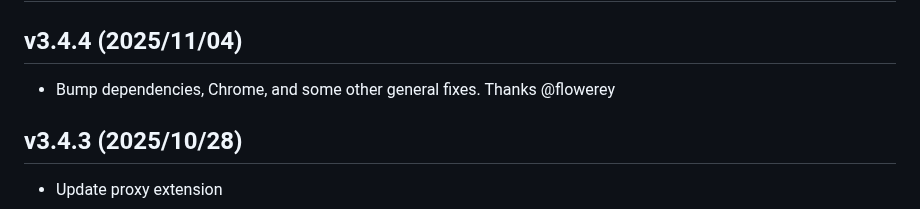
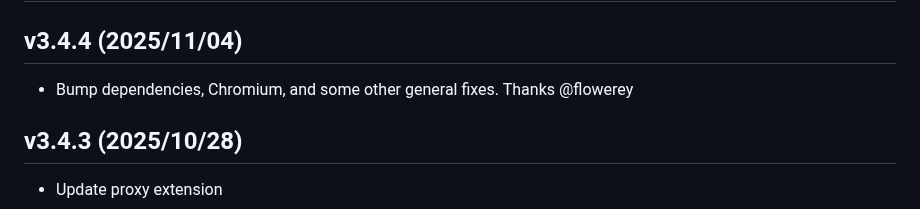
Before and after one commit to FlareSolverr/FlareSolverr, a Markdown page: CHANGELOG.md, the part around the change. Rendered like a GitHub page.

Commit message:
Correct typo in changelog for v3.4.4

```diff
--- a/CHANGELOG.md
+++ b/CHANGELOG.md
@@ -1,7 +1,7 @@
 # Changelog
 
 ## v3.4.4 (2025/11/04)
-* Bump dependencies, Chrome, and some other general fixes. Thanks @flowerey
+* Bump dependencies, Chromium, and some other general fixes. Thanks @flowerey
 
 ## v3.4.3 (2025/10/28)
 * Update proxy extension
```
